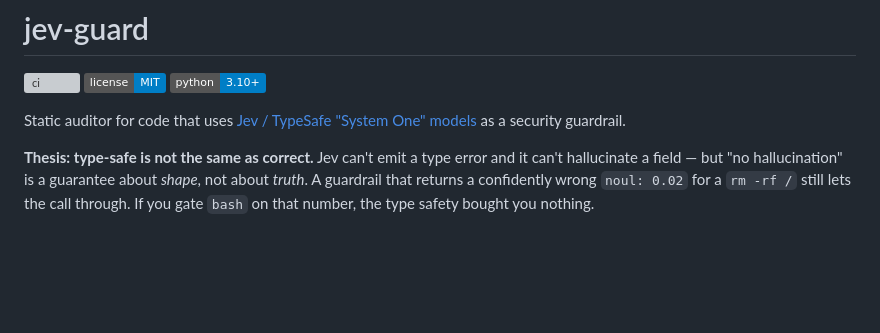
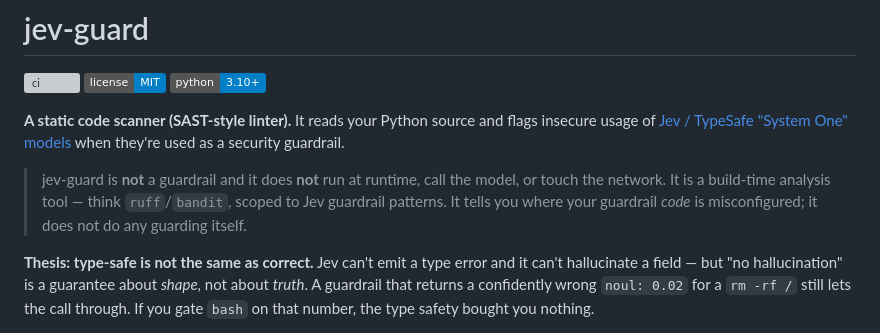
Before and after one commit to ppradyoth/jev-guard, a Markdown page: README.md, the part around the change. GitHub-like rendering; badges without logos; blank space fills up the shorter version; grey boxes are pictures that could not be loaded.

Commit message:
README: state plainly this is a static code scanner, not a guardrail
Co-Authored-By: Claude Opus 4.8 <noreply@anthropic.com>

```diff
--- a/README.md
+++ b/README.md
@@ -2,7 +2,9 @@
 
 [![ci](https://github.com/ppradyoth/jev-guard/actions/workflows/ci.yml/badge.svg)](https://github.com/ppradyoth/jev-guard/actions/workflows/ci.yml) [![license: MIT](https://img.shields.io/badge/license-MIT-blue.svg)](LICENSE) ![python](https://img.shields.io/badge/python-3.10%2B-blue)
 
-Static auditor for code that uses [Jev / TypeSafe "System One" models](https://typesafe.ai) as a security guardrail.
+**A static code scanner (SAST-style linter).** It reads your Python source and flags insecure usage of [Jev / TypeSafe "System One" models](https://typesafe.ai) when they're used as a security guardrail.
+
+> jev-guard is **not** a guardrail and it does **not** run at runtime, call the model, or touch the network. It is a build-time analysis tool — think `ruff`/`bandit`, scoped to Jev guardrail patterns. It tells you where your guardrail *code* is misconfigured; it does not do any guarding itself.
 
 **Thesis: type-safe is not the same as correct.** Jev can't emit a type error and it can't hallucinate a field — but "no hallucination" is a guarantee about *shape*, not about *truth*. A guardrail that returns a confidently wrong `noul: 0.02` for a `rm -rf /` still lets the call through. If you gate `bash` on that number, the type safety bought you nothing.
 
```
